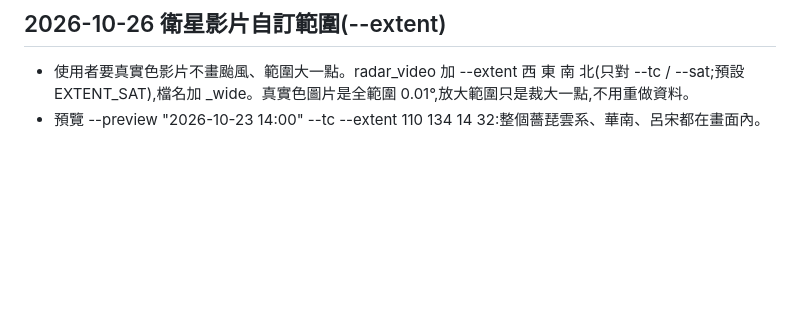
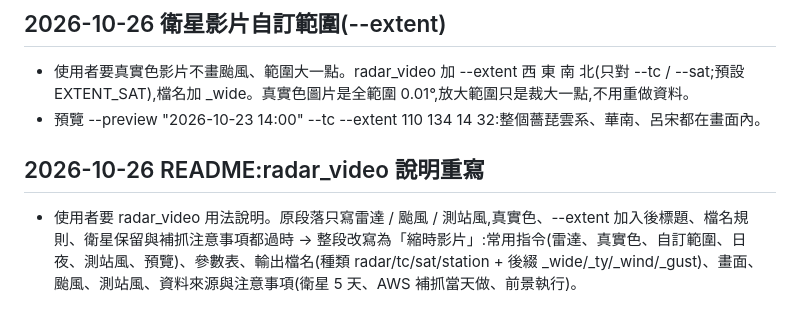
Before and after one commit to Benlin1124/SW-Watch, a Markdown page: 設計log.md, the part around the change. Drawn GitHub-style; blank space fills up the shorter version.

```diff
--- a/設計log.md
+++ b/設計log.md
@@ -978,3 +978,5 @@ Phase 0 + Phase 1 完成，已實際跑通：
 ## 2026-10-26 衛星影片自訂範圍(--extent)
 - 使用者要真實色影片不畫颱風、範圍大一點。radar_video 加 --extent 西 東 南 北(只對 --tc / --sat;預設 EXTENT_SAT),檔名加 _wide。真實色圖片是全範圍 0.01°,放大範圍只是裁大一點,不用重做資料。
 - 預覽 --preview "2026-10-23 14:00" --tc --extent 110 134 14 32:整個薔琵雲系、華南、呂宋都在畫面內。
+## 2026-10-26 README:radar_video 說明重寫
+- 使用者要 radar_video 用法說明。原段落只寫雷達 / 颱風 / 測站風,真實色、--extent 加入後標題、檔名規則、衛星保留與補抓注意事項都過時 → 整段改寫為「縮時影片」:常用指令(雷達、真實色、自訂範圍、日夜、測站風、預覽)、參數表、輸出檔名(種類 radar/tc/sat/station + 後綴 _wide/_ty/_wind/_gust)、畫面、颱風、測站風、資料來源與注意事項(衛星 5 天、AWS 補抓當天做、前景執行)。
```
Also changed, not shown: README.md (+74 -27 lines).
